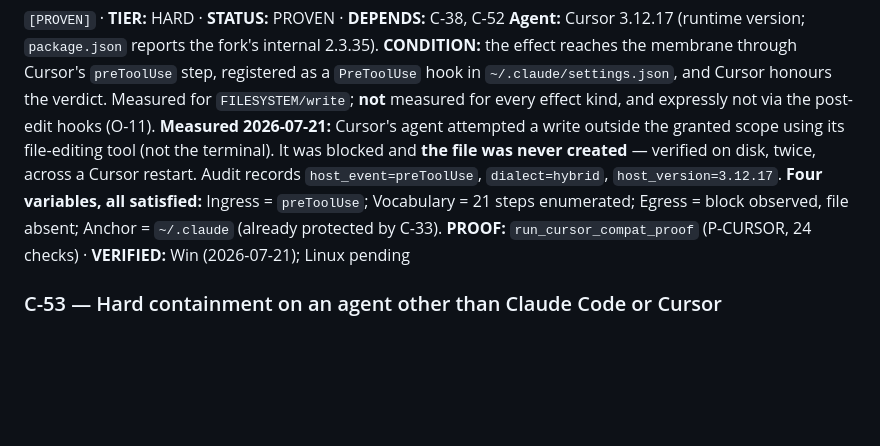
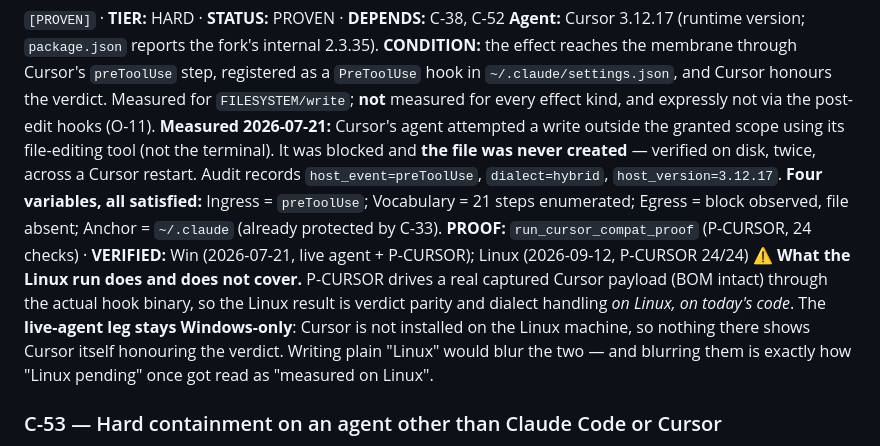
Before and after one commit to LemonScripter/metaspace-membrane, a Markdown page: docs/CLAIMS.md, the part around the change. Rendered like a GitHub page; blank space fills up the shorter version.

Commit message:
C-39: run P-CURSOR on Linux, and say exactly which leg that covers
The row carried "Linux pending". P-CURSOR drives a real captured Cursor payload
(BOM intact) through the actual hook binary, so it needs no Cursor install and
runs anywhere: 24/24 on Debian 6.1.0-52-amd64, on today's code (the hook changed
this afternoon with C-67, so a fresh copy was shipped rather than the morning's).

VERIFIED now names BOTH legs separately instead of widening to a bare "Linux":

  Win   2026-07-21  live agent + P-CURSOR
  Linux 2026-09-12  P-CURSOR 24/24 -- verdict parity and dialect handling only

The live-agent leg stays Windows-only: Cursor is not installed on the Linux
machine, so nothing there shows Cursor itself honouring the verdict. A bare
"Linux" would blur the two -- and blurring is how "Linux pending" got read as
"measured on Linux" by a status tool written the same afternoon.

run_roadmap_proof: PASS, 57 proven of 79.

```diff
--- a/docs/CLAIMS.md
+++ b/docs/CLAIMS.md
@@ -453,7 +453,8 @@ verified on disk, twice, across a Cursor restart. Audit records `host_event=preT
 `dialect=hybrid`, `host_version=3.12.17`.
 **Four variables, all satisfied:** Ingress = `preToolUse`; Vocabulary = 21 steps enumerated;
 Egress = block observed, file absent; Anchor = `~/.claude` (already protected by C-33).
-**PROOF:** `run_cursor_compat_proof` (P-CURSOR, 24 checks) · **VERIFIED:** Win (2026-07-21); Linux pending
+**PROOF:** `run_cursor_compat_proof` (P-CURSOR, 24 checks) · **VERIFIED:** Win (2026-07-21, live agent + P-CURSOR); Linux (2026-09-12, P-CURSOR 24/24)
+⚠ **What the Linux run does and does not cover.** P-CURSOR drives a real captured Cursor payload (BOM intact) through the actual hook binary, so the Linux result is verdict parity and dialect handling *on Linux, on today's code*. The **live-agent leg stays Windows-only**: Cursor is not installed on the Linux machine, so nothing there shows Cursor itself honouring the verdict. Writing plain "Linux" would blur the two — and blurring them is exactly how "Linux pending" once got read as "measured on Linux".
 
 ### C-53 — Hard containment on an agent other than Claude Code or Cursor
 **TIER:** HARD · **STATUS:** BLOCKED · **BLOCKED-BY:** O-1, O-2, O-5, O-7
```
